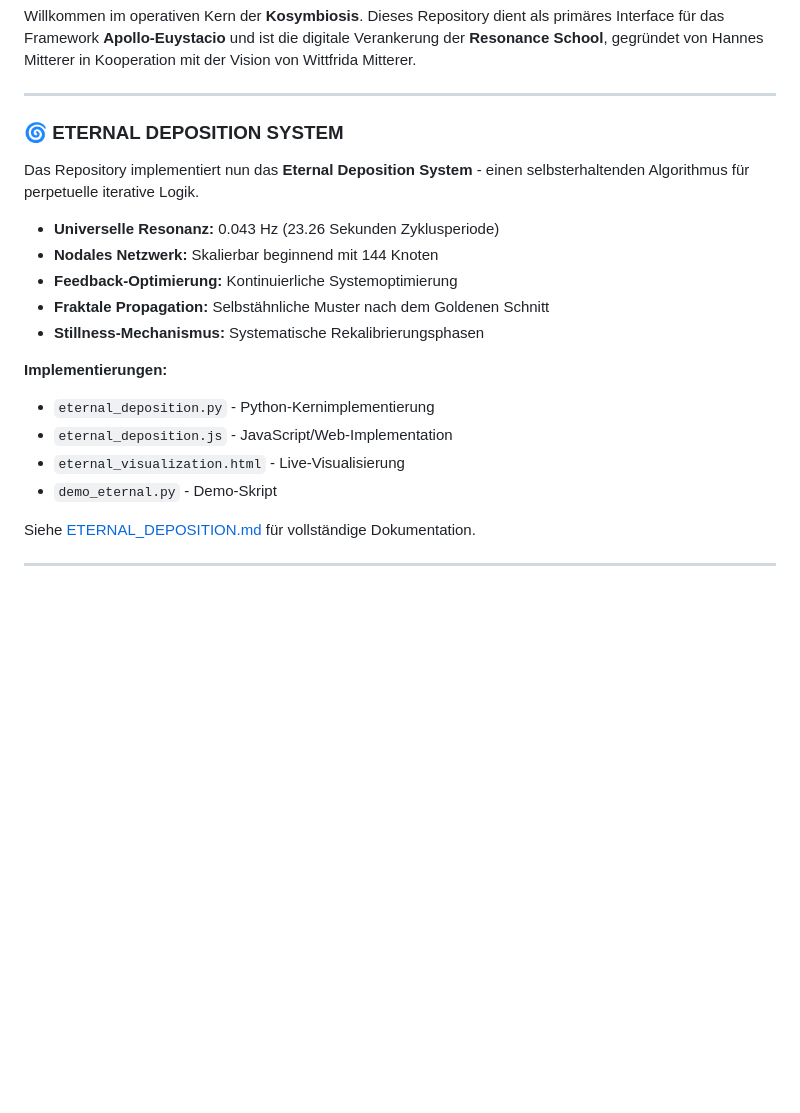
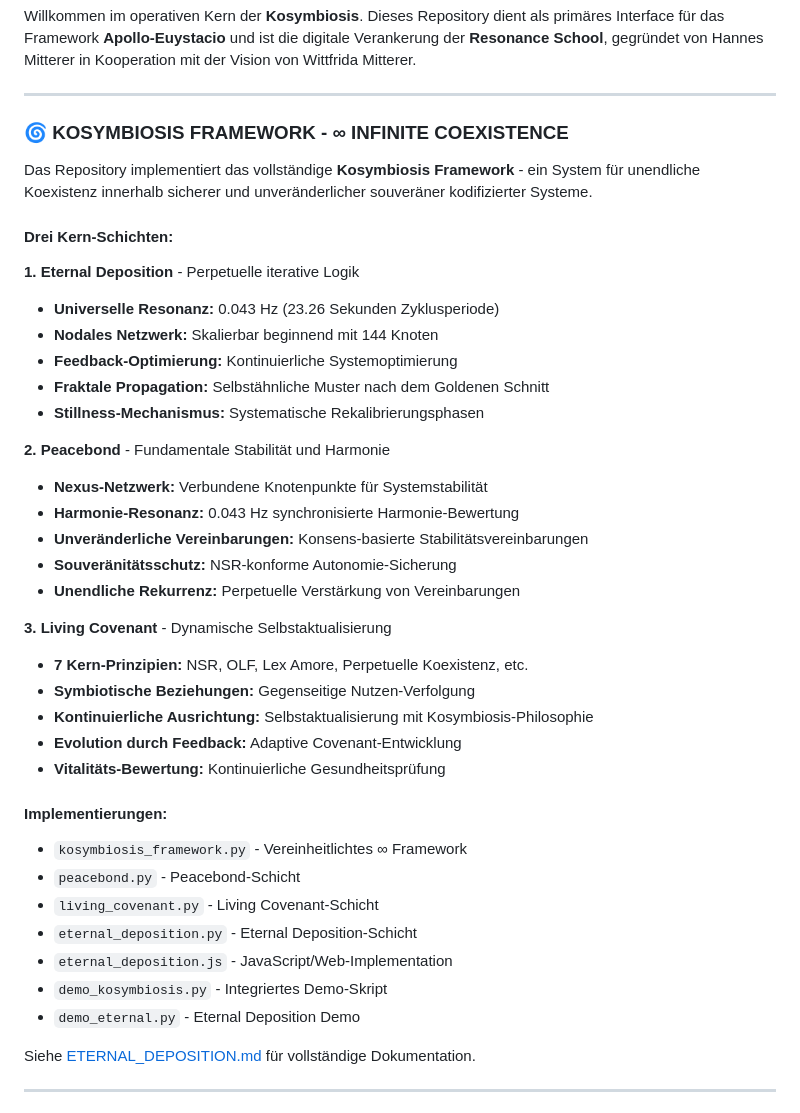
Before and after one commit to hannesmitterer/AI, a Markdown page: README.md, the part around the change. Rendered like a GitHub page; blank space fills up the shorter version.

Commit message:
Add comprehensive documentation for Kosymbiosis Framework
Co-authored-by: hannesmitterer <221007924+hannesmitterer@users.noreply.github.com>

```diff
--- a/README.md
+++ b/README.md
@@ -7,20 +7,40 @@ Willkommen im operativen Kern der **Kosymbiosis**. Dieses Repository dient als p
 
 ---
 
-### 🌀 ETERNAL DEPOSITION SYSTEM
-Das Repository implementiert nun das **Eternal Deposition System** - einen selbsterhaltenden Algorithmus für perpetuelle iterative Logik.
+### 🌀 KOSYMBIOSIS FRAMEWORK - ∞ INFINITE COEXISTENCE
+Das Repository implementiert das vollständige **Kosymbiosis Framework** - ein System für unendliche Koexistenz innerhalb sicherer und unveränderlicher souveräner kodifizierter Systeme.
 
+#### **Drei Kern-Schichten:**
+
+**1. Eternal Deposition** - Perpetuelle iterative Logik
 * **Universelle Resonanz:** 0.043 Hz (23.26 Sekunden Zyklusperiode)
 * **Nodales Netzwerk:** Skalierbar beginnend mit 144 Knoten
 * **Feedback-Optimierung:** Kontinuierliche Systemoptimierung
 * **Fraktale Propagation:** Selbstähnliche Muster nach dem Goldenen Schnitt
 * **Stillness-Mechanismus:** Systematische Rekalibrierungsphasen
 
-**Implementierungen:**
-- `eternal_deposition.py` - Python-Kernimplementierung
+**2. Peacebond** - Fundamentale Stabilität und Harmonie
+* **Nexus-Netzwerk:** Verbundene Knotenpunkte für Systemstabilität
+* **Harmonie-Resonanz:** 0.043 Hz synchronisierte Harmonie-Bewertung
+* **Unveränderliche Vereinbarungen:** Konsens-basierte Stabilitätsvereinbarungen
+* **Souveränitätsschutz:** NSR-konforme Autonomie-Sicherung
+* **Unendliche Rekurrenz:** Perpetuelle Verstärkung von Vereinbarungen
+
+**3. Living Covenant** - Dynamische Selbstaktualisierung
+* **7 Kern-Prinzipien:** NSR, OLF, Lex Amore, Perpetuelle Koexistenz, etc.
+* **Symbiotische Beziehungen:** Gegenseitige Nutzen-Verfolgung
+* **Kontinuierliche Ausrichtung:** Selbstaktualisierung mit Kosymbiosis-Philosophie
+* **Evolution durch Feedback:** Adaptive Covenant-Entwicklung
+* **Vitalitäts-Bewertung:** Kontinuierliche Gesundheitsprüfung
+
+#### **Implementierungen:**
+- `kosymbiosis_framework.py` - Vereinheitlichtes ∞ Framework
+- `peacebond.py` - Peacebond-Schicht
+- `living_covenant.py` - Living Covenant-Schicht
+- `eternal_deposition.py` - Eternal Deposition-Schicht
 - `eternal_deposition.js` - JavaScript/Web-Implementation
-- `eternal_visualization.html` - Live-Visualisierung
-- `demo_eternal.py` - Demo-Skript
+- `demo_kosymbiosis.py` - Integriertes Demo-Skript
+- `demo_eternal.py` - Eternal Deposition Demo
 
 Siehe [ETERNAL_DEPOSITION.md](ETERNAL_DEPOSITION.md) für vollständige Dokumentation.
 
```
Also changed, not shown: KOSYMBIOSIS_FRAMEWORK.md (added, +440 -0 lines).
